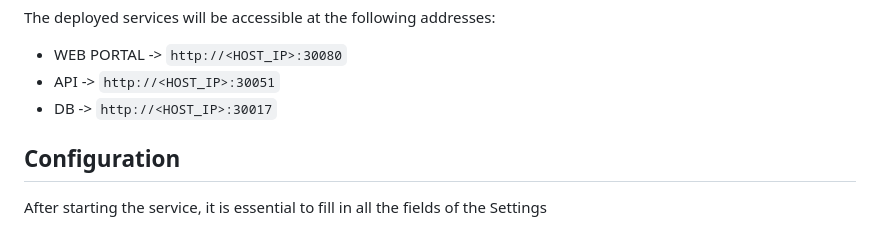
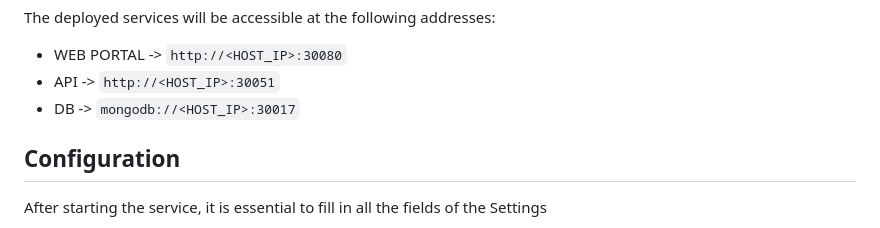
Before and after one commit to M4RC02U1F4A4/hawk, a Markdown page: README.md, the part around the change. Rendered like a GitHub page.

Commit message:
Fix db protocol

```diff
--- a/README.md
+++ b/README.md
@@ -35,7 +35,7 @@ Before deploying, change the `REACT_APP_API_BASE_URL` value in the configmap to
 The deployed services will be accessible at the following addresses:
 - WEB PORTAL -> `http://<HOST_IP>:30080`
 - API -> `http://<HOST_IP>:30051`
-- DB -> `http://<HOST_IP>:30017`
+- DB -> `mongodb://<HOST_IP>:30017`
 
 ## Configuration
 After starting the service, it is essential to fill in all the fields of the Settings
```
